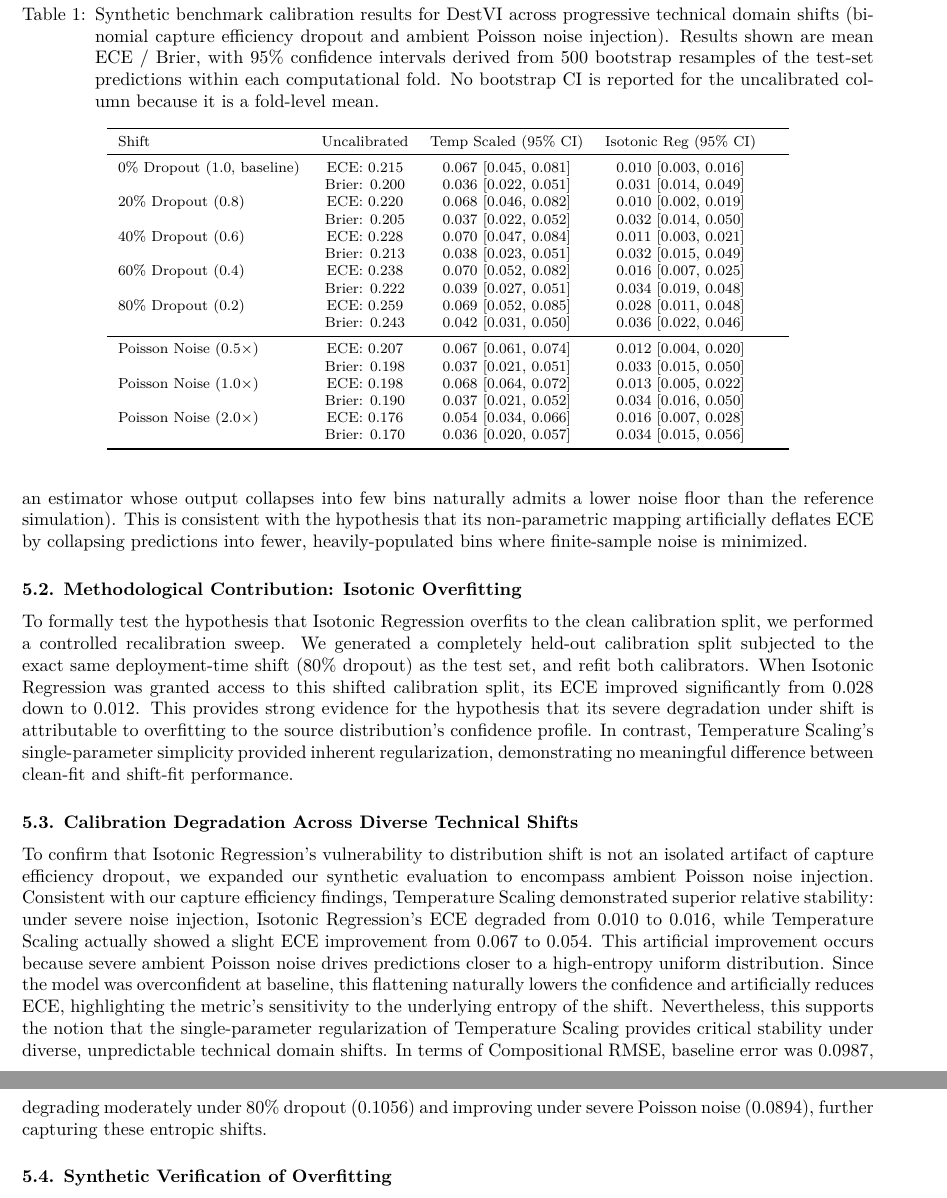
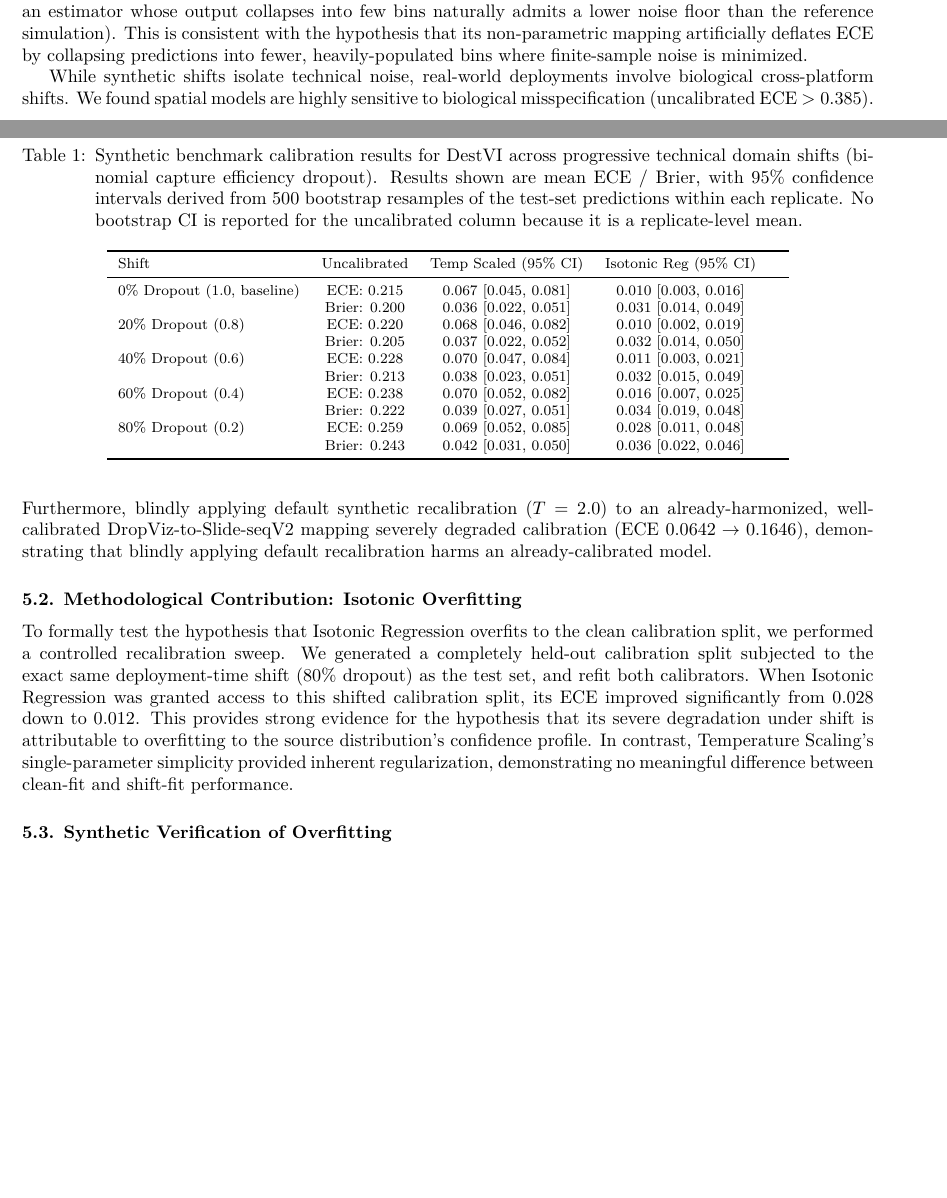
Before and after one commit to The-MathKing/transcriptomics, a LaTeX paper (ml4h_findings_submission.tex): two parts of pages 4 and 5 of 7 before the commit and two parts of pages 3 and 4 of 7 after it, joined at a grey line, cut so that both start at the same text, the shorter picture padded with empty space. The pictures show the PDF file ml4h_findings_submission.pdf that the author committed with the source.

Commit message:
Round 9 fixes: Minor textual regressions, clinical framing, Appendix D ECE noise floor labels

```diff
--- a/ml4h_findings_submission.tex
+++ b/ml4h_findings_submission.tex
@@ -74,7 +74,7 @@ Interestingly, while Isotonic Regression achieves a massive numerical ECE advant
 \begin{table*}[t!]
 \centering
 \footnotesize
-\caption{Synthetic benchmark calibration results for DestVI across progressive technical domain shifts (binomial capture efficiency dropout and ambient Poisson noise injection). Results shown are mean ECE / Brier, with 95\% confidence intervals derived from 500 bootstrap resamples of the test-set predictions within each replicate. No bootstrap CI is reported for the uncalibrated column because it is a replicate-level mean.}
+\caption{Synthetic benchmark calibration results for DestVI across progressive technical domain shifts (binomial capture efficiency dropout). Results shown are mean ECE / Brier, with 95\% confidence intervals derived from 500 bootstrap resamples of the test-set predictions within each replicate. No bootstrap CI is reported for the uncalibrated column because it is a replicate-level mean.}
 \label{tab:results}
 \begin{tabular}{l c c c c}
 \toprule
@@ -90,16 +90,11 @@ Shift & Uncalibrated & Temp Scaled (95\% CI) & Isotonic Reg (95\% CI) \\
                    & Brier: 0.222 & 0.039 [0.027, 0.051] & 0.034 [0.019, 0.048] & \\
 80\% Dropout (0.2) & ECE: 0.259 & 0.069 [0.052, 0.085] & 0.028 [0.011, 0.048] \\
                    & Brier: 0.243 & 0.042 [0.031, 0.050] & 0.036 [0.022, 0.046] & \\
-\midrule
-Poisson Noise ($0.5\times$) & ECE: 0.207 & 0.067 [0.061, 0.074] & 0.012 [0.004, 0.020] \\
-                            & Brier: 0.198 & 0.037 [0.021, 0.051] & 0.033 [0.015, 0.050] & \\
-Poisson Noise ($1.0\times$) & ECE: 0.198 & 0.068 [0.064, 0.072] & 0.013 [0.005, 0.022] \\
-                            & Brier: 0.190 & 0.037 [0.021, 0.052] & 0.034 [0.016, 0.050] & \\
-Poisson Noise ($2.0\times$) & ECE: 0.176 & 0.054 [0.034, 0.066] & 0.016 [0.007, 0.028] \\
-                            & Brier: 0.170 & 0.036 [0.020, 0.057] & 0.034 [0.015, 0.056] & \\
 \bottomrule
 \end{tabular}
 \end{table*}
+
+While synthetic shifts isolate technical noise, real-world deployments involve biological cross-platform shifts. We found spatial models are highly sensitive to biological misspecification (uncalibrated ECE $>0.385$). Furthermore, blindly applying default synthetic recalibration ($T=2.0$) to an already-harmonized, well-calibrated DropViz-to-Slide-seqV2 mapping severely degraded calibration (ECE $0.0642 \rightarrow 0.1646$), demonstrating that blindly applying default recalibration harms an already-calibrated model.
 
 
 
@@ -107,8 +102,7 @@ Poisson Noise ($2.0\times$) & ECE: 0.176 & 0.054 [0.034, 0.066] & 0.016 [0.007,
 \subsection{Methodological Contribution: Isotonic Overfitting}
 To formally test the hypothesis that Isotonic Regression overfits to the clean calibration split, we performed a controlled recalibration sweep. We generated a completely held-out calibration split subjected to the exact same deployment-time shift (80\% dropout) as the test set, and refit both calibrators. When Isotonic Regression was granted access to this shifted calibration split, its ECE improved significantly from $0.028$ down to $0.012$. This provides strong evidence for the hypothesis that its severe degradation under shift is attributable to overfitting to the source distribution's confidence profile. In contrast, Temperature Scaling's single-parameter simplicity provided inherent regularization, demonstrating no meaningful difference between clean-fit and shift-fit performance.
 
-\subsection{Calibration Degradation Across Diverse Technical Shifts}
-To confirm that Isotonic Regression's vulnerability to distribution shift is not an isolated artifact of capture efficiency dropout, we expanded our synthetic evaluation to encompass ambient Poisson noise injection. Consistent with our capture efficiency findings, Temperature Scaling demonstrated superior relative stability: under severe noise injection, Isotonic Regression's ECE degraded from $0.010$ to $0.016$, while Temperature Scaling actually showed a slight ECE improvement from $0.067$ to $0.054$. This artificial improvement occurs because severe ambient Poisson noise drives predictions closer to a high-entropy uniform distribution. Since the model was overconfident at baseline, this flattening naturally lowers the confidence and artificially reduces ECE, highlighting the metric's sensitivity to the underlying entropy of the shift. Nevertheless, this supports the notion that the single-parameter regularization of Temperature Scaling provides critical stability under diverse, unpredictable technical domain shifts. In terms of Compositional RMSE, baseline error was $0.0987$, degrading moderately under 80\% dropout ($0.1056$) and improving under severe Poisson noise ($0.0894$), further capturing these entropic shifts.
+
 
 
 
```
Also changed, not shown: ml4h_findings_submission.pdf, ml4h_findings_submission.tex (14 more changed lines).
